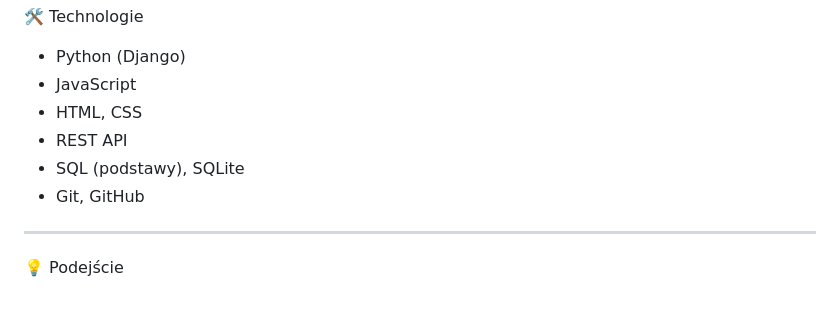
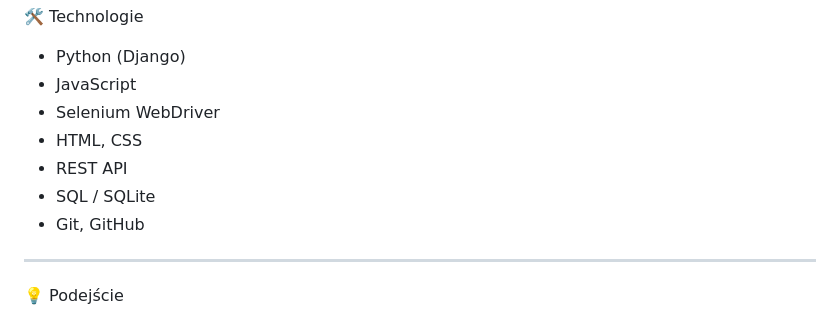
Before and after one commit to awaw92/awaw92, a Markdown page: README.md, the part around the change. Drawn GitHub-style.

```diff
--- a/README.md
+++ b/README.md
@@ -34,9 +34,10 @@ Dodatkowo ukończyłem:
 
 * Python (Django)
 * JavaScript
+* Selenium WebDriver
 * HTML, CSS
 * REST API
-* SQL (podstawy), SQLite
+* SQL / SQLite
 * Git, GitHub
 
 ---
```
